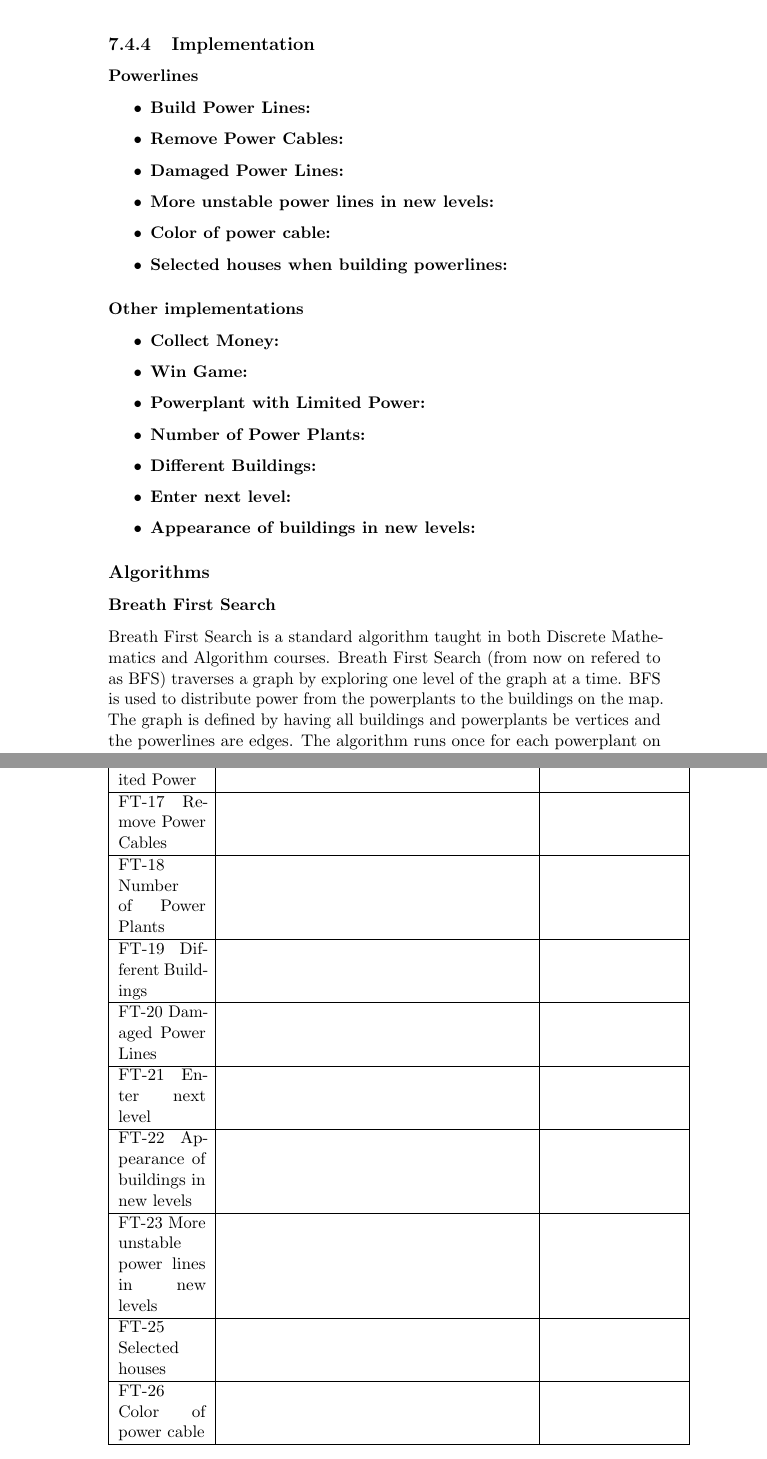
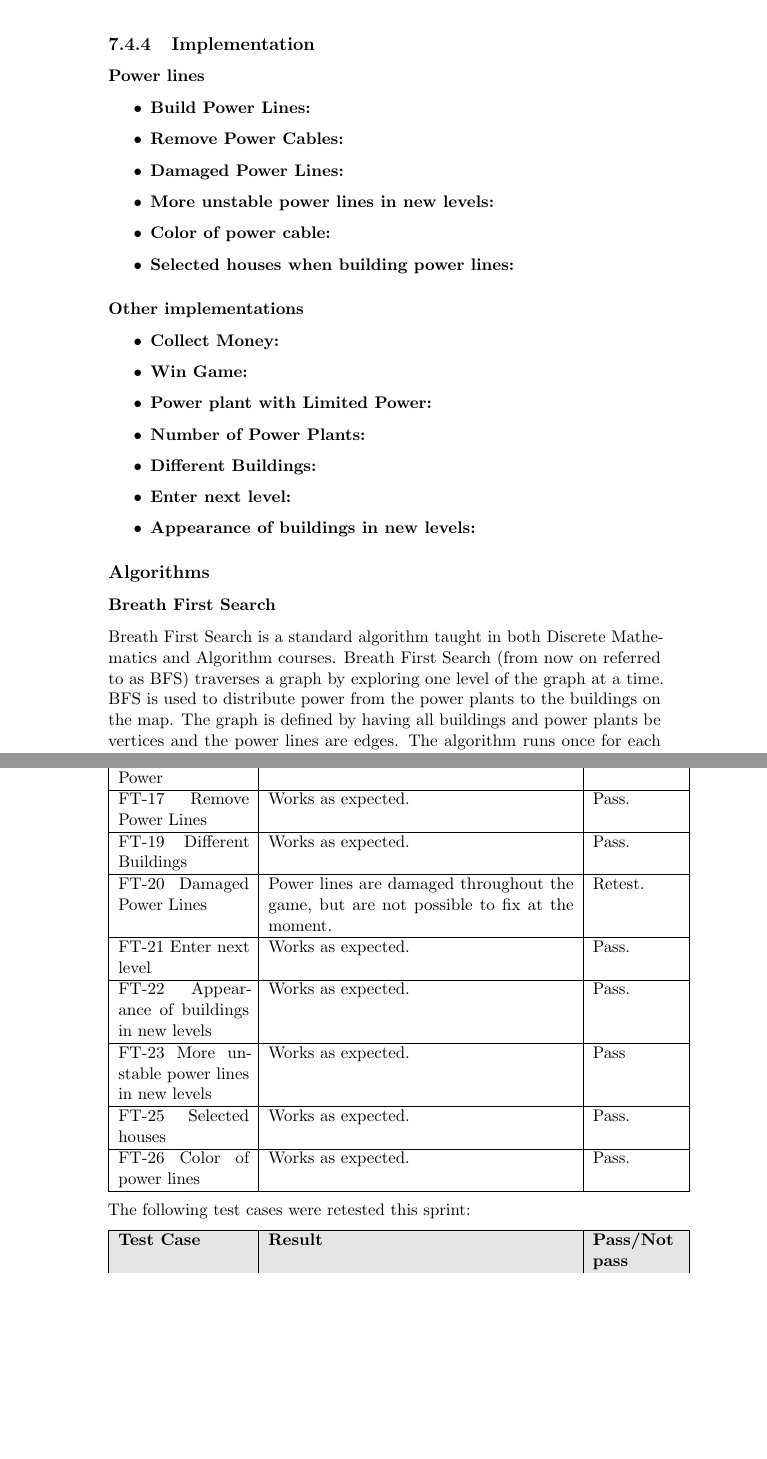
Before and after one commit to kpro-gr10/report, a LaTeX thesis (main.tex, which reads phases/sprint3.tex): two parts of pages 104 and 106 of 123, joined at a grey line, cut so that both start at the same text, the shorter picture padded with empty space. Compiled offline with pdfLaTeX.

Commit message:
Added testresult to sprint 3

```diff
--- a/phases/sprint3.tex
+++ b/phases/sprint3.tex
@@ -84,21 +84,21 @@
 
 \subsection{Implementation}
 
-	\subsubsection{Powerlines}
+	\subsubsection{Power lines}
 		\begin{itemize}
 			\item {\bf Build Power Lines: }
 			\item {\bf Remove Power Cables: }
 			\item {\bf Damaged Power Lines: }
 			\item {\bf More unstable power lines in new levels: }
 			\item {\bf Color of power cable: }
-			\item {\bf Selected houses when building powerlines: }
+			\item {\bf Selected houses when building power lines: }
 		\end{itemize}
 
 	\subsubsection{Other implementations}
 		\begin{itemize}
 			\item {\bf Collect Money: }
 			\item {\bf Win Game: }
-			\item {\bf Powerplant with Limited Power: }
+			\item {\bf Power plant with Limited Power: }
 			\item {\bf Number of Power Plants: }
 			\item {\bf Different Buildings: }
 			\item {\bf Enter next level: }
@@ -113,11 +113,11 @@
 
 		\subsubsection*{Breath First Search}
 			Breath First Search is a standard algorithm taught in both Discrete Mathematics and
-			Algorithm courses. Breath First Search (from now on refered to as BFS) traverses a graph
+			Algorithm courses. Breath First Search (from now on referred to as BFS) traverses a graph
 			by exploring one level of the graph at a time. BFS is used to distribute power from the
-			powerplants to the buildings on the map. The graph is defined by having all buildings
-			and powerplants be vertices and the powerlines are edges. The algorithm runs once for
-			each powerplant on the map every time there is a change to the graph.
+			power plants to the buildings on the map. The graph is defined by having all buildings
+			and power plants be vertices and the power lines are edges. The algorithm runs once for
+			each power plant on the map every time there is a change to the graph.
 
 		\subsubsection*{Point to Line Segment Distance}
 			The Point to Line Segment Distance works by projecting the point \emph{p} onto the line
@@ -154,6 +156,6 @@
 	\definecolor{lightgray}{gray}{0.9}
 
-	\begin{tabular}{| p{2cm} | p{7cm} | p{3cm} |}
+	\begin{tabular}{| p{3cm} | p{7cm} | p{2cm} |}
 		\hline
 		\rowcolor{lightgray}
 		{\bf Test Case} & {\bf Result} & {\bf Pass/Not pass} \\ \hline
@@ -164 +166,2 @@
 
+	  	FT-16 Limited Power & Works as expected. & Pass. \\ \hline
@@ -166,21 +168,30 @@
 
-	  	FT-16 Limited Power &  &  \\ \hline
+	  	FT-17 Remove Power Lines & Works as expected. & Pass. \\ \hline
 
-	  	FT-17 Remove Power Cables &  &  \\ \hline
+	  	%FT-18 Number of Power Plants & Currently not implemented. &  \\ \hline
 
-	  	FT-18 Number of Power Plants &  &  \\ \hline
+	  	FT-19 Different Buildings & Works as expected. & Pass. \\ \hline
 
-	  	FT-19 Different Buildings &  &  \\ \hline
+	  	FT-20 Damaged Power Lines & Power lines are damaged throughout the game, but are not possible
+	  	to fix at the moment. & Retest. \\ \hline
 
-	  	FT-20 Damaged Power Lines &  &  \\ \hline
+	  	FT-21 Enter next level & Works as expected. & Pass. \\ \hline
 
-	  	FT-21 Enter next level &  &  \\ \hline
+	  	FT-22 Appearance of buildings in new levels & Works as expected. & Pass. \\ \hline
 
-	  	FT-22 Appearance of buildings in new levels &  &  \\ \hline
+	  	FT-23 More unstable power lines in new levels & Works as expected. & Pass \\ \hline
 
-	  	FT-23 More unstable power lines in new levels &  &  \\ \hline
+	  	FT-25 Selected houses & Works as expected. & Pass. \\ \hline
 
-	  	FT-25 Selected houses &  &  \\ \hline
+	  	FT-26 Color of power lines & Works as expected. & Pass. \\ \hline
 
-	  	FT-26 Color of power cable &  &  \\ \hline
+	\end{tabular}
 
+	The following test cases were retested this sprint:
+
+	\begin{tabular}{| p{3cm} | p{7cm} | p{2cm} |}
+		\hline
+		\rowcolor{lightgray}
+		{\bf Test Case} & {\bf Result} & {\bf Pass/Not pass} \\ \hline
+
+		FT-02  Appearance of buildings & & \\ \hline
```
Also changed, not shown: phases/sprint1.tex (+1 -1 lines), phases/sprint2.tex (+6 -6 lines), phases/sprint3.tex (23 more changed lines), 1 other file.
